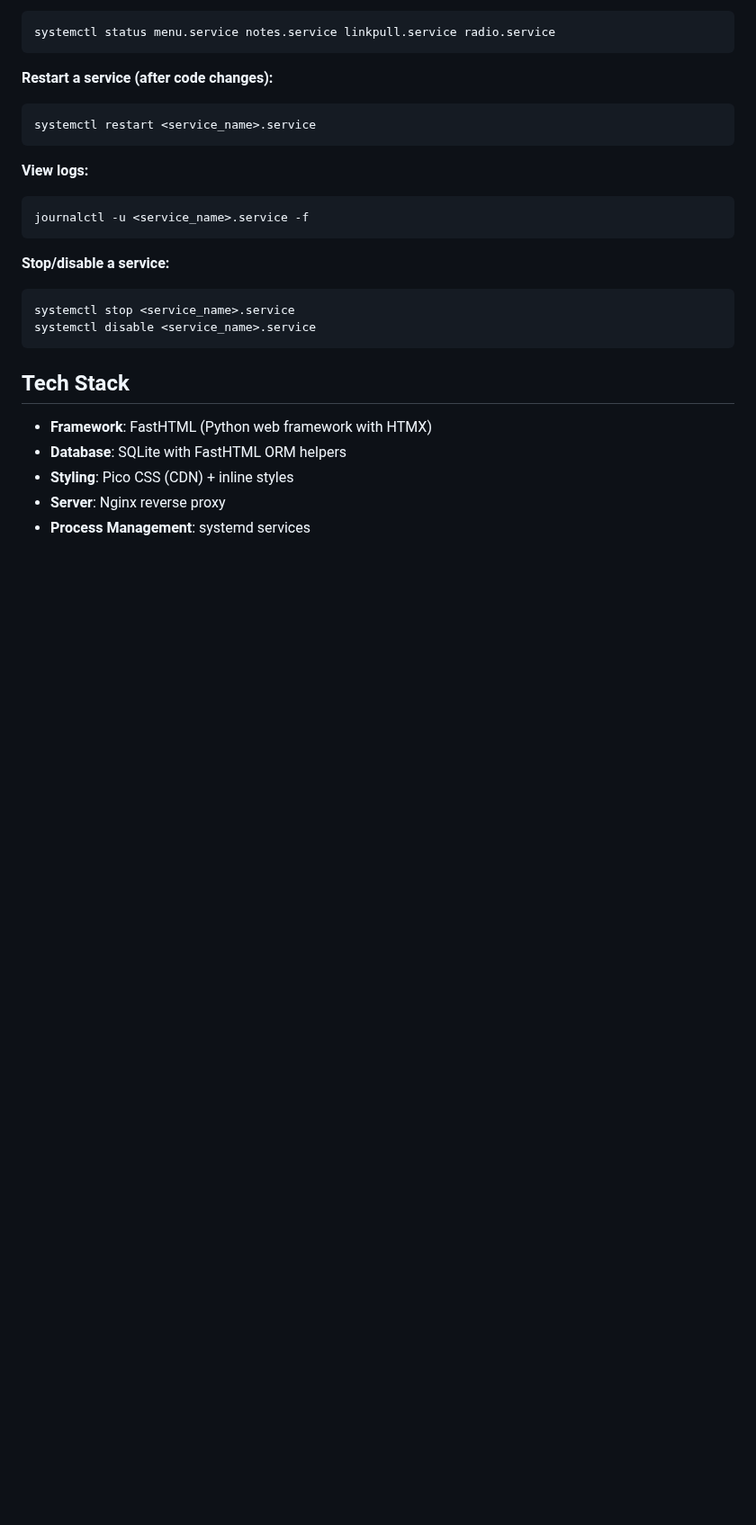
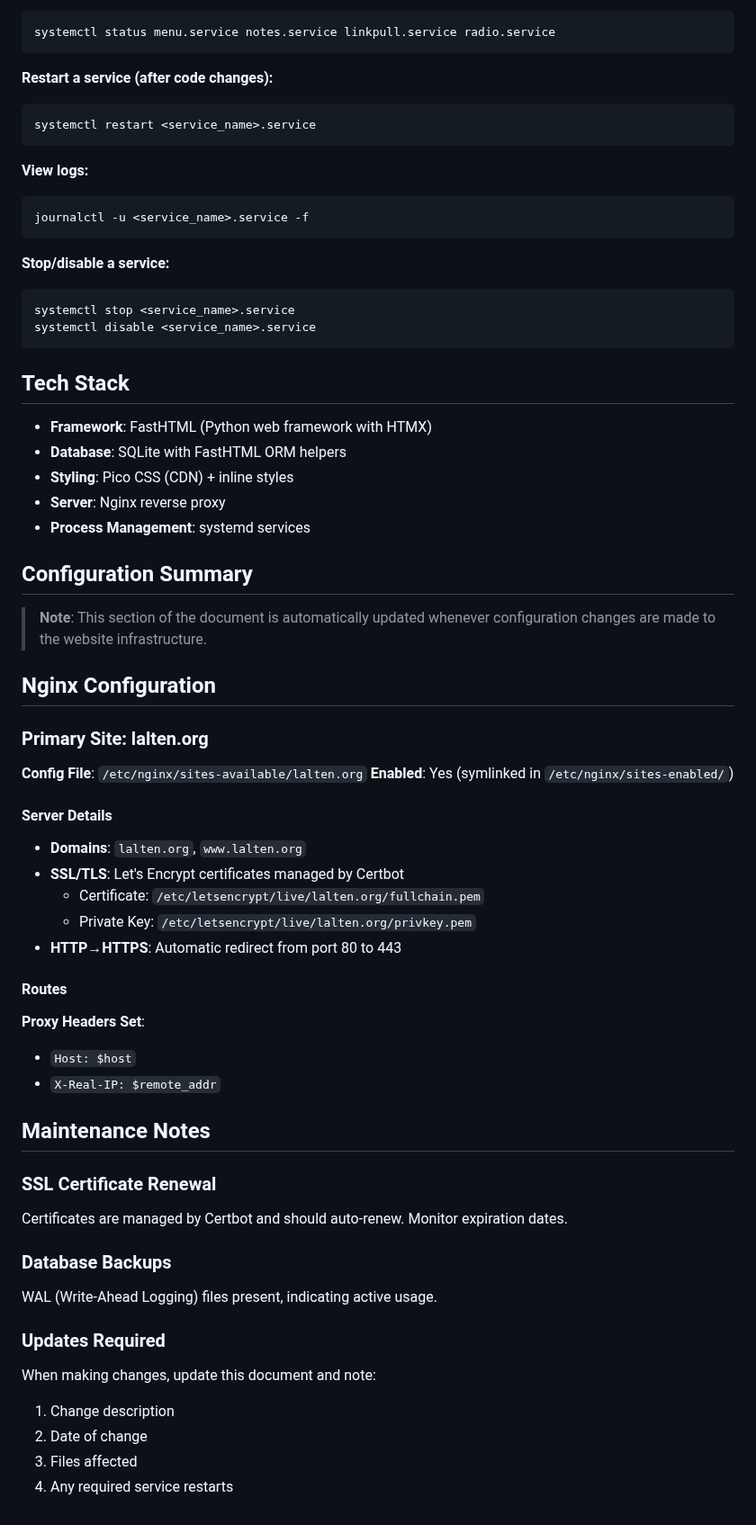
Before and after one commit to apoorvalal/lalten, a Markdown page: README.md, the part around the change. Shown at 90% size. Drawn GitHub-style; blank space fills up the shorter version.

```diff
--- a/README.md
+++ b/README.md
@@ -189,3 +189,44 @@ systemctl disable <service_name>.service
 - **Styling**: Pico CSS (CDN) + inline styles
 - **Server**: Nginx reverse proxy
 - **Process Management**: systemd services
+
+## Configuration Summary
+
+> **Note**: This section of the document is automatically updated whenever configuration changes are made to the website infrastructure.
+
+
+## Nginx Configuration
+
+### Primary Site: lalten.org
+
+**Config File**: `/etc/nginx/sites-available/lalten.org`
+**Enabled**: Yes (symlinked in `/etc/nginx/sites-enabled/`)
+
+#### Server Details
+- **Domains**: `lalten.org`, `www.lalten.org`
+- **SSL/TLS**: Let's Encrypt certificates managed by Certbot
+  - Certificate: `/etc/letsencrypt/live/lalten.org/fullchain.pem`
+  - Private Key: `/etc/letsencrypt/live/lalten.org/privkey.pem`
+- **HTTP→HTTPS**: Automatic redirect from port 80 to 443
+
+#### Routes
+
+**Proxy Headers Set**:
+- `Host: $host`
+- `X-Real-IP: $remote_addr`
+
+## Maintenance Notes
+
+### SSL Certificate Renewal
+Certificates are managed by Certbot and should auto-renew. Monitor expiration dates.
+
+### Database Backups
+
+WAL (Write-Ahead Logging) files present, indicating active usage.
+
+### Updates Required
+When making changes, update this document and note:
+1. Change description
+2. Date of change
+3. Files affected
+4. Any required service restarts
```
Also changed, not shown: config_summary.md (deleted, +0 -206 lines).
